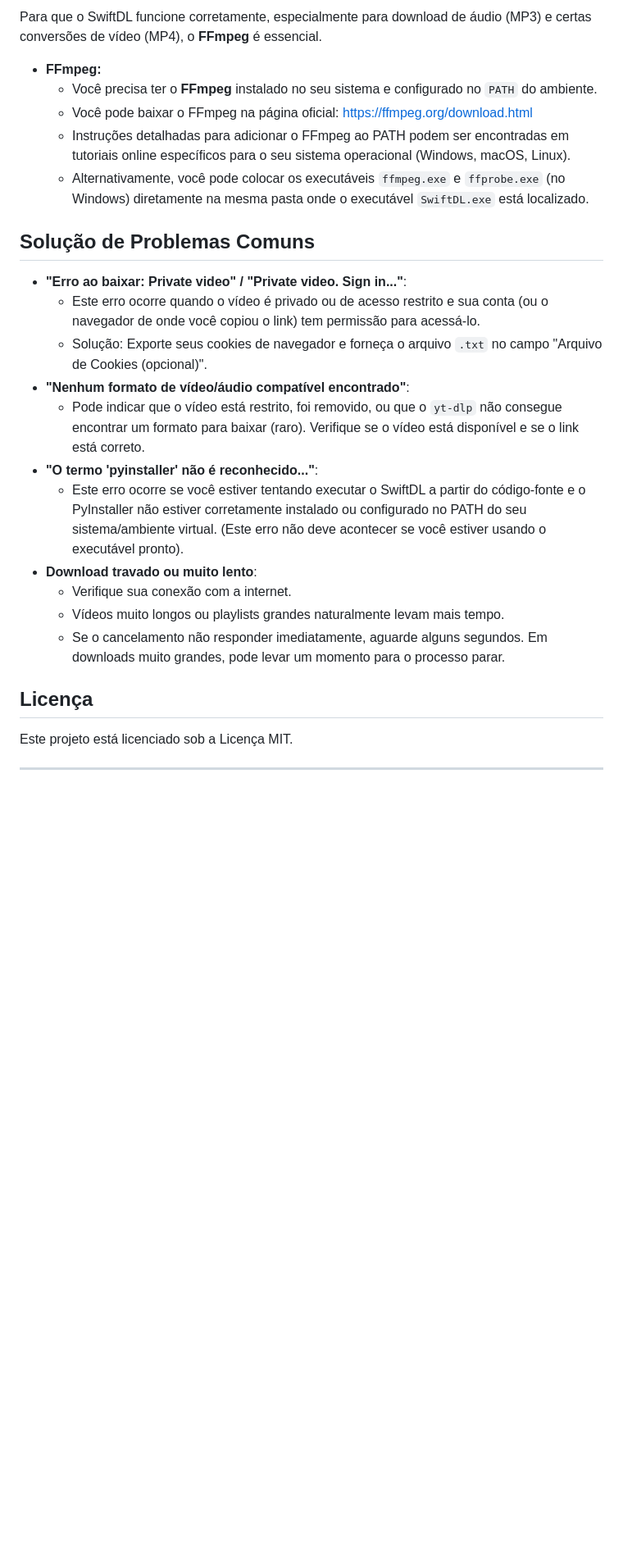
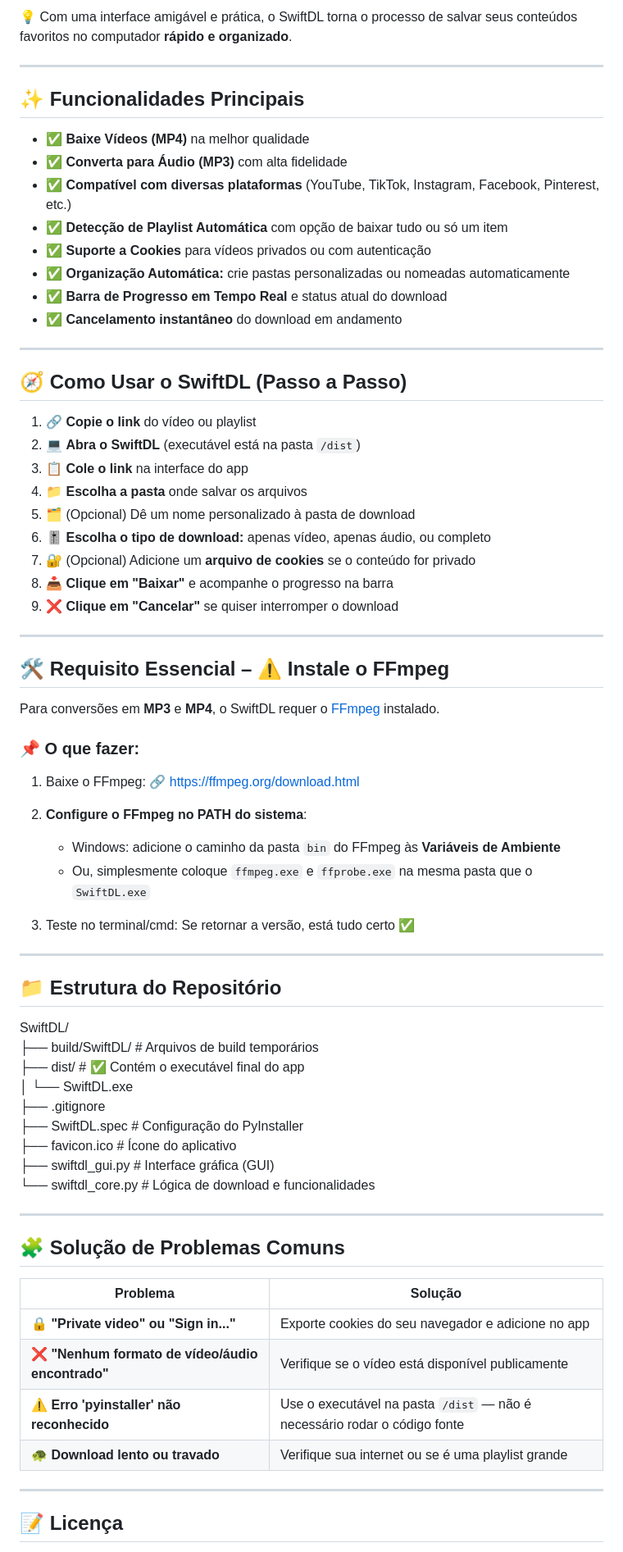
Before and after one commit to ArthurFelipe27/SwiftDL, a Markdown page: README.md, the part around one of its changes. Shown at 82% size. Drawn GitHub-style; blank space fills up the shorter version.

```diff
--- a/README.md
+++ b/README.md
@@ -67,27 +6,76 @@ O SwiftDL é uma aplicação desktop intuitiva e eficiente para baixar vídeos e
-Para que o SwiftDL funcione corretamente, especialmente para download de áudio (MP3) e certas conversões de vídeo (MP4), o **FFmpeg** é essencial.
-
-* **FFmpeg:**
-    * Você precisa ter o **FFmpeg** instalado no seu sistema e configurado no `PATH` do ambiente.
-    * Você pode baixar o FFmpeg na página oficial: [https://ffmpeg.org/download.html](https://ffmpeg.org/download.html)
-    * Instruções detalhadas para adicionar o FFmpeg ao PATH podem ser encontradas em tutoriais online específicos para o seu sistema operacional (Windows, macOS, Linux).
-    * Alternativamente, você pode colocar os executáveis `ffmpeg.exe` e `ffprobe.exe` (no Windows) diretamente na mesma pasta onde o executável `SwiftDL.exe` está localizado.
-
-## Solução de Problemas Comuns
-
-* **"Erro ao baixar: Private video" / "Private video. Sign in..."**:
-    * Este erro ocorre quando o vídeo é privado ou de acesso restrito e sua conta (ou o navegador de onde você copiou o link) tem permissão para acessá-lo.
-    * Solução: Exporte seus cookies de navegador e forneça o arquivo `.txt` no campo "Arquivo de Cookies (opcional)".
-* **"Nenhum formato de vídeo/áudio compatível encontrado"**:
-    * Pode indicar que o vídeo está restrito, foi removido, ou que o `yt-dlp` não consegue encontrar um formato para baixar (raro). Verifique se o vídeo está disponível e se o link está correto.
-* **"O termo 'pyinstaller' não é reconhecido..."**:
-    * Este erro ocorre se você estiver tentando executar o SwiftDL a partir do código-fonte e o PyInstaller não estiver corretamente instalado ou configurado no PATH do seu sistema/ambiente virtual. (Este erro não deve acontecer se você estiver usando o executável pronto).
-* **Download travado ou muito lento**:
-    * Verifique sua conexão com a internet.
-    * Vídeos muito longos ou playlists grandes naturalmente levam mais tempo.
-    * Se o cancelamento não responder imediatamente, aguarde alguns segundos. Em downloads muito grandes, pode levar um momento para o processo parar.
-
-## Licença
-
-Este projeto está licenciado sob a Licença MIT.
+💡 Com uma interface amigável e prática, o SwiftDL torna o processo de salvar seus conteúdos favoritos no computador **rápido e organizado**.
 
 ---
+
+## ✨ Funcionalidades Principais
+
+- ✅ **Baixe Vídeos (MP4)** na melhor qualidade
+- ✅ **Converta para Áudio (MP3)** com alta fidelidade
+- ✅ **Compatível com diversas plataformas** (YouTube, TikTok, Instagram, Facebook, Pinterest, etc.)
+- ✅ **Detecção de Playlist Automática** com opção de baixar tudo ou só um item
+- ✅ **Suporte a Cookies** para vídeos privados ou com autenticação
+- ✅ **Organização Automática:** crie pastas personalizadas ou nomeadas automaticamente
+- ✅ **Barra de Progresso em Tempo Real** e status atual do download
+- ✅ **Cancelamento instantâneo** do download em andamento
+
+---
+
+## 🧭 Como Usar o SwiftDL (Passo a Passo)
+
+1. 🔗 **Copie o link** do vídeo ou playlist
+2. 💻 **Abra o SwiftDL** (executável está na pasta `/dist`)
+3. 📋 **Cole o link** na interface do app
+4. 📁 **Escolha a pasta** onde salvar os arquivos
+5. 🗂️ (Opcional) Dê um nome personalizado à pasta de download
+6. 🎚️ **Escolha o tipo de download:** apenas vídeo, apenas áudio, ou completo
+7. 🔐 (Opcional) Adicione um **arquivo de cookies** se o conteúdo for privado
+8. 📥 **Clique em "Baixar"** e acompanhe o progresso na barra
+9. ❌ **Clique em "Cancelar"** se quiser interromper o download
+
+---
+
+## 🛠️ Requisito Essencial – ⚠️ Instale o FFmpeg
+
+Para conversões em **MP3** e **MP4**, o SwiftDL requer o [FFmpeg](https://ffmpeg.org/download.html) instalado.
+
+### 📌 O que fazer:
+
+1. Baixe o FFmpeg:
+   🔗 [https://ffmpeg.org/download.html](https://ffmpeg.org/download.html)
+
+2. **Configure o FFmpeg no PATH do sistema**:
+   - Windows: adicione o caminho da pasta `bin` do FFmpeg às **Variáveis de Ambiente**
+   - Ou, simplesmente coloque `ffmpeg.exe` e `ffprobe.exe` na mesma pasta que o `SwiftDL.exe`
+
+3. Teste no terminal/cmd:
+Se retornar a versão, está tudo certo ✅
+
+---
+
+## 📁 Estrutura do Repositório
+SwiftDL/
+├── build/SwiftDL/ # Arquivos de build temporários
+├── dist/ # ✅ Contém o executável final do app
+│ └── SwiftDL.exe
+├── .gitignore
+├── SwiftDL.spec # Configuração do PyInstaller
+├── favicon.ico # Ícone do aplicativo
+├── swiftdl_gui.py # Interface gráfica (GUI)
+└── swiftdl_core.py # Lógica de download e funcionalidades
+
+
+---
+
+## 🧩 Solução de Problemas Comuns
+
+| Problema | Solução |
+|---------|---------|
+| 🔒 **"Private video" ou "Sign in..."** | Exporte cookies do seu navegador e adicione no app |
+| ❌ **"Nenhum formato de vídeo/áudio encontrado"** | Verifique se o vídeo está disponível publicamente |
+| ⚠️ **Erro 'pyinstaller' não reconhecido** | Use o executável na pasta `/dist` — não é necessário rodar o código fonte |
+| 🐢 **Download lento ou travado** | Verifique sua internet ou se é uma playlist grande |
+
+---
+
+## 📝 Licença
+
```
Also changed, not shown: other parts of README.md (+14 -64 lines).
